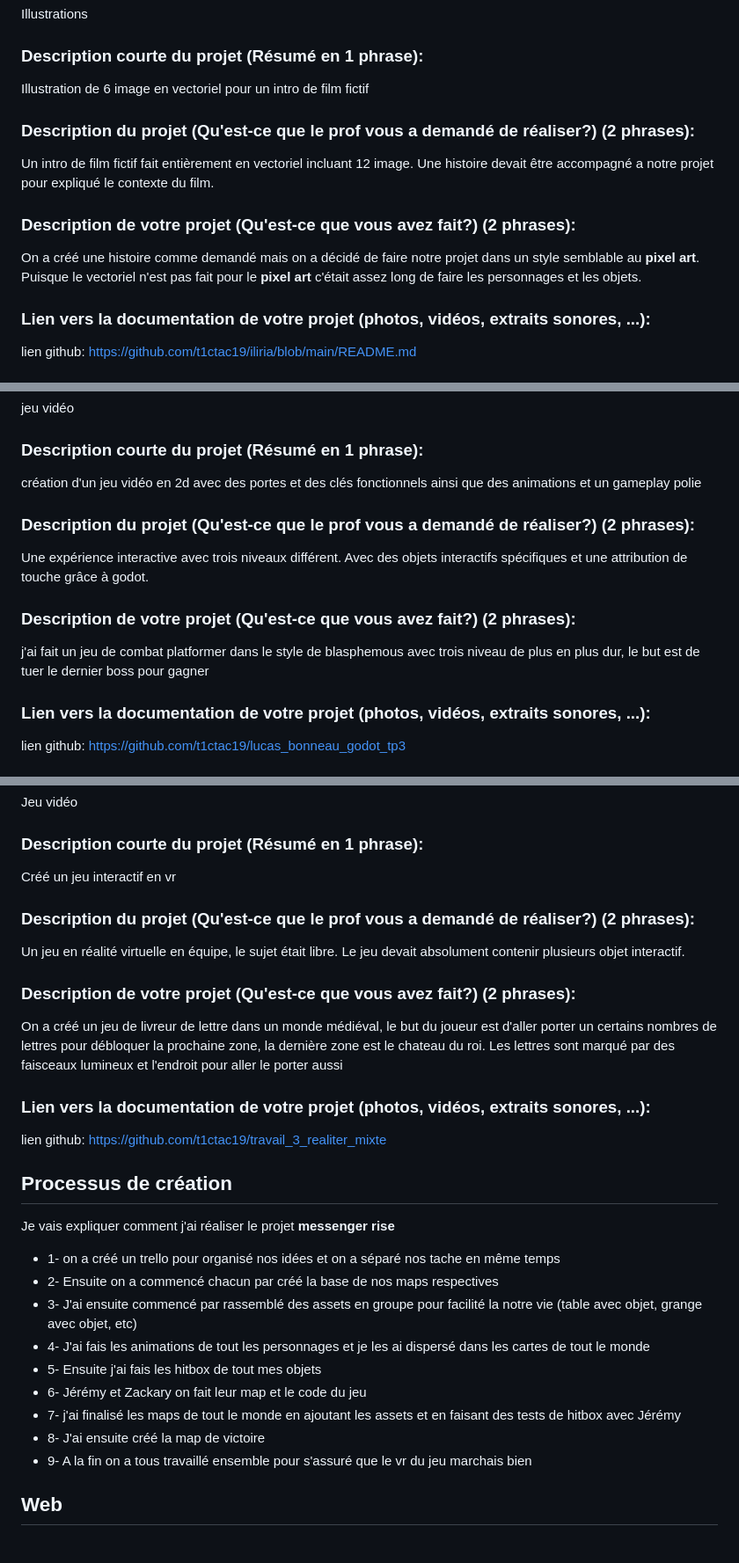
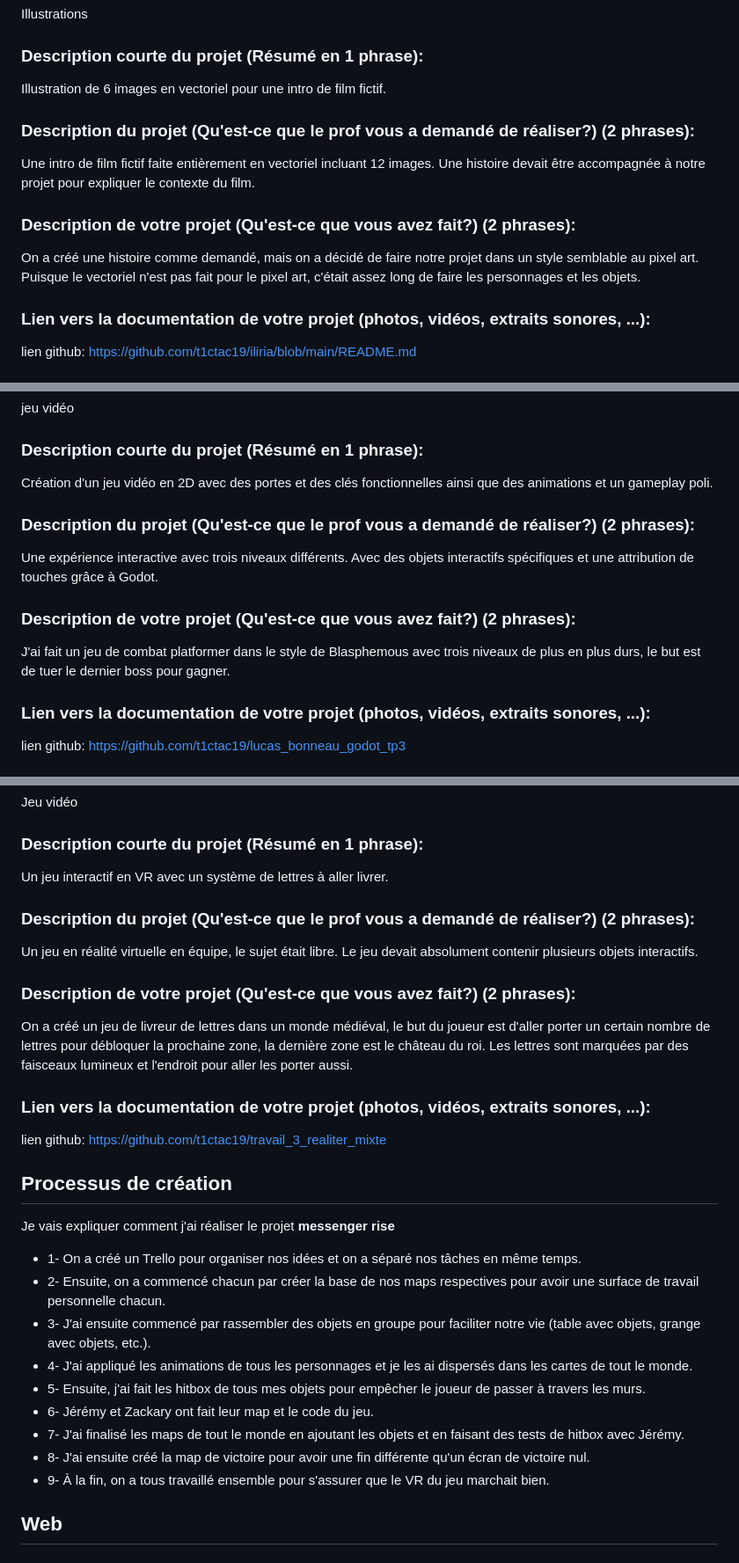
Before and after one commit to t1ctac19/portofolio-lucas-bonneau, a Markdown page: documentation/PLANIFICATION.md, 3 parts joined by grey strips. Shown at 88% size. Drawn GitHub-style.

Commit message:
corriger les fautes

```diff
--- a/documentation/PLANIFICATION.md
+++ b/documentation/PLANIFICATION.md
@@ -70,13 +70,13 @@ Photoshop et vectoriel
 Illustrations
 
 ### Description courte du projet (Résumé en 1 phrase):
-Illustration de 6 image en vectoriel pour un intro de film fictif
+Illustration de 6 images en vectoriel pour une intro de film fictif.
 
 ### Description du projet (Qu'est-ce que le prof vous a demandé de réaliser?) (2 phrases):
-Un intro de film fictif fait entièrement en vectoriel incluant 12 image. Une histoire devait être accompagné a notre projet pour expliqué le contexte du film.
+Une intro de film fictif faite entièrement en vectoriel incluant 12 images. Une histoire devait être accompagnée à notre projet pour expliquer le contexte du film.
 
 ### Description de votre projet (Qu'est-ce que vous avez fait?) (2 phrases):
-On a créé une histoire comme demandé mais on a décidé de faire notre projet dans un style semblable au **pixel art**. Puisque le vectoriel n'est pas fait pour le **pixel art** c'était assez long de faire les personnages et les objets.
+On a créé une histoire comme demandé, mais on a décidé de faire notre projet dans un style semblable au pixel art. Puisque le vectoriel n'est pas fait pour le pixel art, c'était assez long de faire les personnages et les objets.
 
 ### Lien vers la documentation de votre projet (photos, vidéos, extraits sonores, ...):
 lien github: https://github.com/t1ctac19/iliria/blob/main/README.md
@@ -109,13 +109,13 @@ Godot
 jeu vidéo
 
 ### Description courte du projet (Résumé en 1 phrase):
-création d'un jeu vidéo en 2d avec des portes et des clés fonctionnels ainsi que des animations et un gameplay polie
+Création d'un jeu vidéo en 2D avec des portes et des clés fonctionnelles ainsi que des animations et un gameplay poli.
 
 ### Description du projet (Qu'est-ce que le prof vous a demandé de réaliser?) (2 phrases):
-Une expérience interactive avec trois niveaux différent. Avec des objets interactifs spécifiques et une attribution de touche grâce à godot.
+Une expérience interactive avec trois niveaux différents. Avec des objets interactifs spécifiques et une attribution de touches grâce à Godot.
 
 ### Description de votre projet (Qu'est-ce que vous avez fait?) (2 phrases):
-j'ai fait un jeu de combat platformer dans le style de blasphemous avec trois niveau de plus en plus dur, le but est de tuer le dernier boss pour gagner
+J'ai fait un jeu de combat platformer dans le style de Blasphemous avec trois niveaux de plus en plus durs, le but est de tuer le dernier boss pour gagner.
 
 ### Lien vers la documentation de votre projet (photos, vidéos, extraits sonores, ...):
 lien github: https://github.com/t1ctac19/lucas_bonneau_godot_tp3
@@ -193,13 +193,13 @@ Unity
 Jeu vidéo
 
 ### Description courte du projet (Résumé en 1 phrase):
-Créé un jeu interactif en vr
+Un jeu interactif en VR avec un système de lettres à aller livrer.
 
 ### Description du projet (Qu'est-ce que le prof vous a demandé de réaliser?) (2 phrases):
-Un jeu en réalité virtuelle en équipe, le sujet était libre. Le jeu devait absolument contenir plusieurs objet interactif.
+Un jeu en réalité virtuelle en équipe, le sujet était libre. Le jeu devait absolument contenir plusieurs objets interactifs.
 
 ### Description de votre projet (Qu'est-ce que vous avez fait?) (2 phrases):
-On a créé un jeu de livreur de lettre dans un monde médiéval, le but du joueur est d'aller porter un certains nombres de lettres pour débloquer la prochaine zone, la dernière zone est le chateau du roi. Les lettres sont marqué par des faisceaux lumineux et l'endroit pour aller le porter aussi
+On a créé un jeu de livreur de lettres dans un monde médiéval, le but du joueur est d'aller porter un certain nombre de lettres pour débloquer la prochaine zone, la dernière zone est le château du roi. Les lettres sont marquées par des faisceaux lumineux et l'endroit pour aller les porter aussi.
 
 ### Lien vers la documentation de votre projet (photos, vidéos, extraits sonores, ...):
 lien github: https://github.com/t1ctac19/travail_3_realiter_mixte
@@ -210,15 +210,16 @@ lien github: https://github.com/t1ctac19/travail_3_realiter_mixte
 
 Je vais expliquer comment j'ai réaliser le projet **messenger rise**
 
-- 1- on a créé un trello pour organisé nos idées et on a séparé nos tache en même temps
-- 2- Ensuite on a commencé chacun par créé la base de nos maps respectives
-- 3- J'ai ensuite commencé par rassemblé des assets en groupe pour facilité la notre vie (table avec objet, grange avec objet, etc)
-- 4- J'ai fais les animations de tout les personnages et je les ai dispersé dans les cartes de tout le monde
-- 5- Ensuite j'ai fais les hitbox de tout mes objets
-- 6- Jérémy et Zackary on fait leur map et le code du jeu
-- 7- j'ai finalisé les maps de tout le monde en ajoutant les assets et en faisant des tests de hitbox avec Jérémy
-- 8- J'ai ensuite créé la map de victoire
-- 9- A la fin on a tous travaillé ensemble pour s'assuré que le vr du jeu marchais bien
+- 1- On a créé un Trello pour organiser nos idées et on a séparé nos tâches en même temps.
+- 2- Ensuite, on a commencé chacun par créer la base de nos maps respectives pour avoir une surface de travail personnelle chacun.
+- 3- J'ai ensuite commencé par rassembler des objets en groupe pour faciliter notre vie (table avec objets, grange avec objets, etc.).
+- 4- J'ai appliqué les animations de tous les personnages et je les ai dispersés dans les cartes de tout le monde.
+- 5- Ensuite, j'ai fait les hitbox de tous mes objets pour empêcher le joueur de passer à travers les murs.
+- 6- Jérémy et Zackary ont fait leur map et le code du jeu.
+- 7- J'ai finalisé les maps de tout le monde en ajoutant les objets et en faisant des tests de hitbox avec Jérémy.
+- 8- J'ai ensuite créé la map de victoire pour avoir une fin différente qu'un écran de victoire nul.
+- 9- À la fin, on a tous travaillé ensemble pour s'assurer que le VR du jeu marchait bien.
+
 
 
 ## Web
```
Also changed, not shown: other parts of documentation/PLANIFICATION.md (+2 -2 lines).
